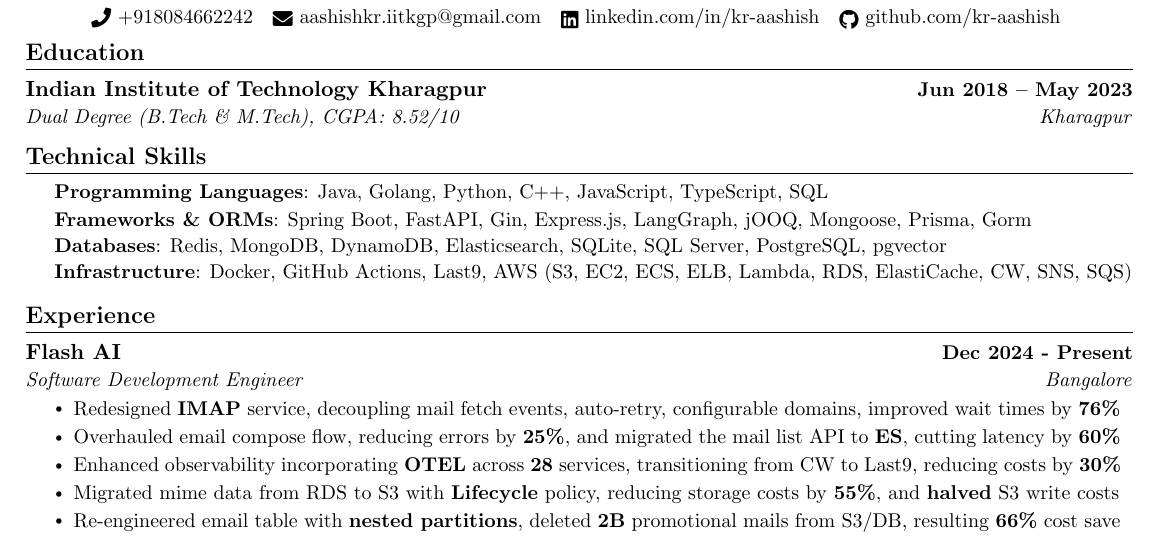
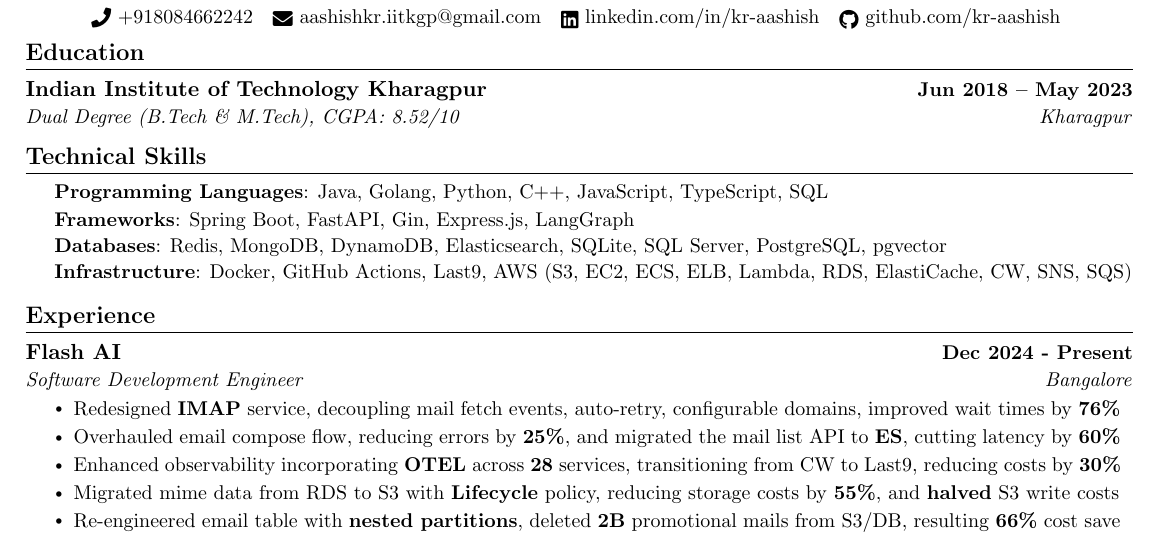
Before and after one commit to kr-aashish/resume, a LaTeX document (aashish_kumar.tex): part of the page, cut so that both start at the same text. Compiled offline with pdfLaTeX.

Commit message:
Updates from Overleaf

```diff
--- a/aashish_kumar.tex
+++ b/aashish_kumar.tex
@@ -137,7 +137,8 @@
 \vspace{1pt}
 % \textbf{Markup/Query Languages}{: HTML5, CSS3, T‐SQL, pgSQL} \\
 \vspace{1pt}
-\textbf{Frameworks \& ORMs}{: Spring Boot, FastAPI, Gin, Express.js, LangGraph, jOOQ, Mongoose, Prisma, Gorm} \\
+\textbf{Frameworks}{: Spring Boot, FastAPI, Gin, Express.js, LangGraph} \\
+% \textbf{Frameworks \& ORMs}{: Spring Boot, FastAPI, Gin, Express.js, LangGraph, jOOQ, Mongoose, Prisma, Gorm} \\
 \vspace{1pt}
 % \textbf{Libraries}{: React.js, Jest, Joi, SuperTest, Colly, Playwright, BullMQ, Standard Template Library} \\
 % \vspace{1pt}
```
